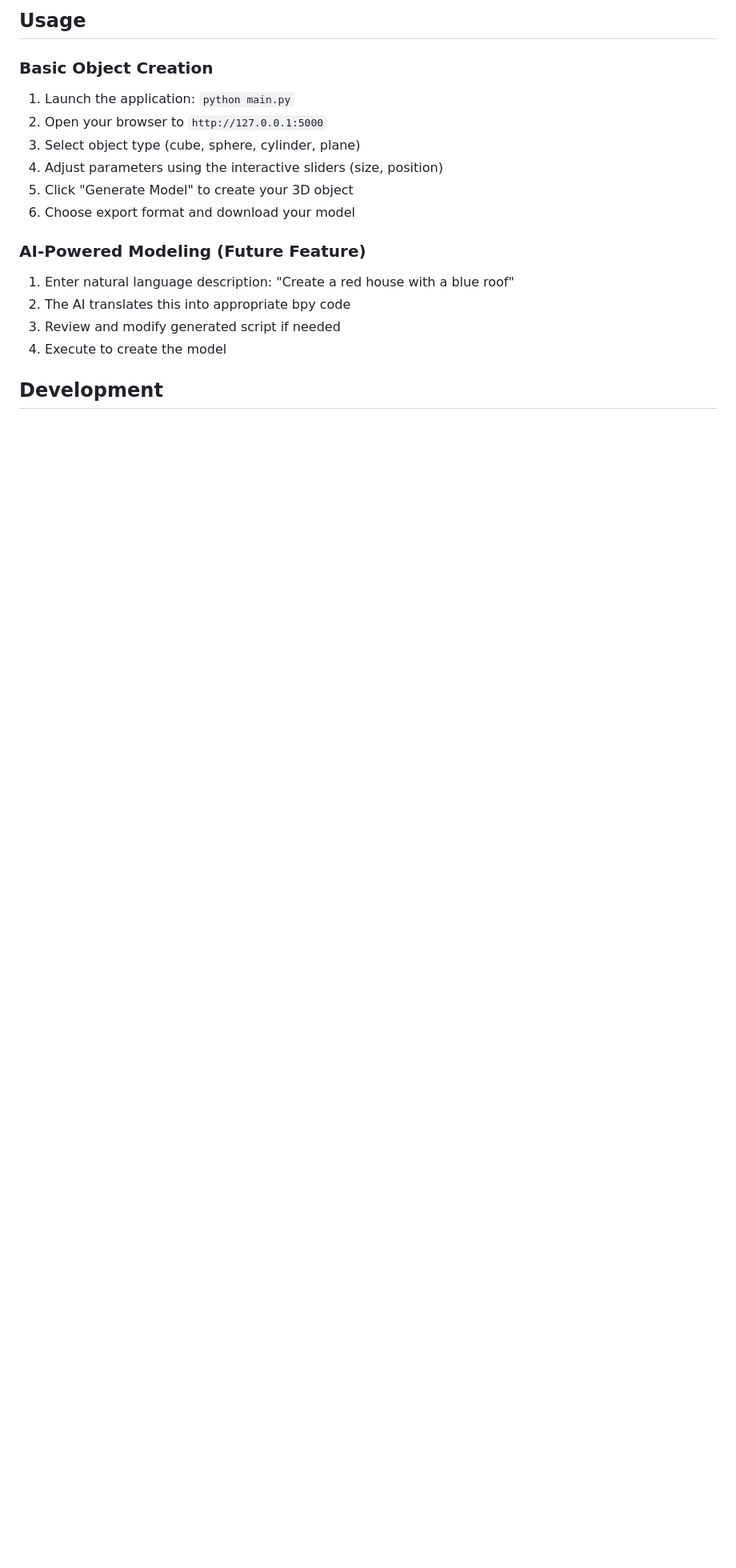
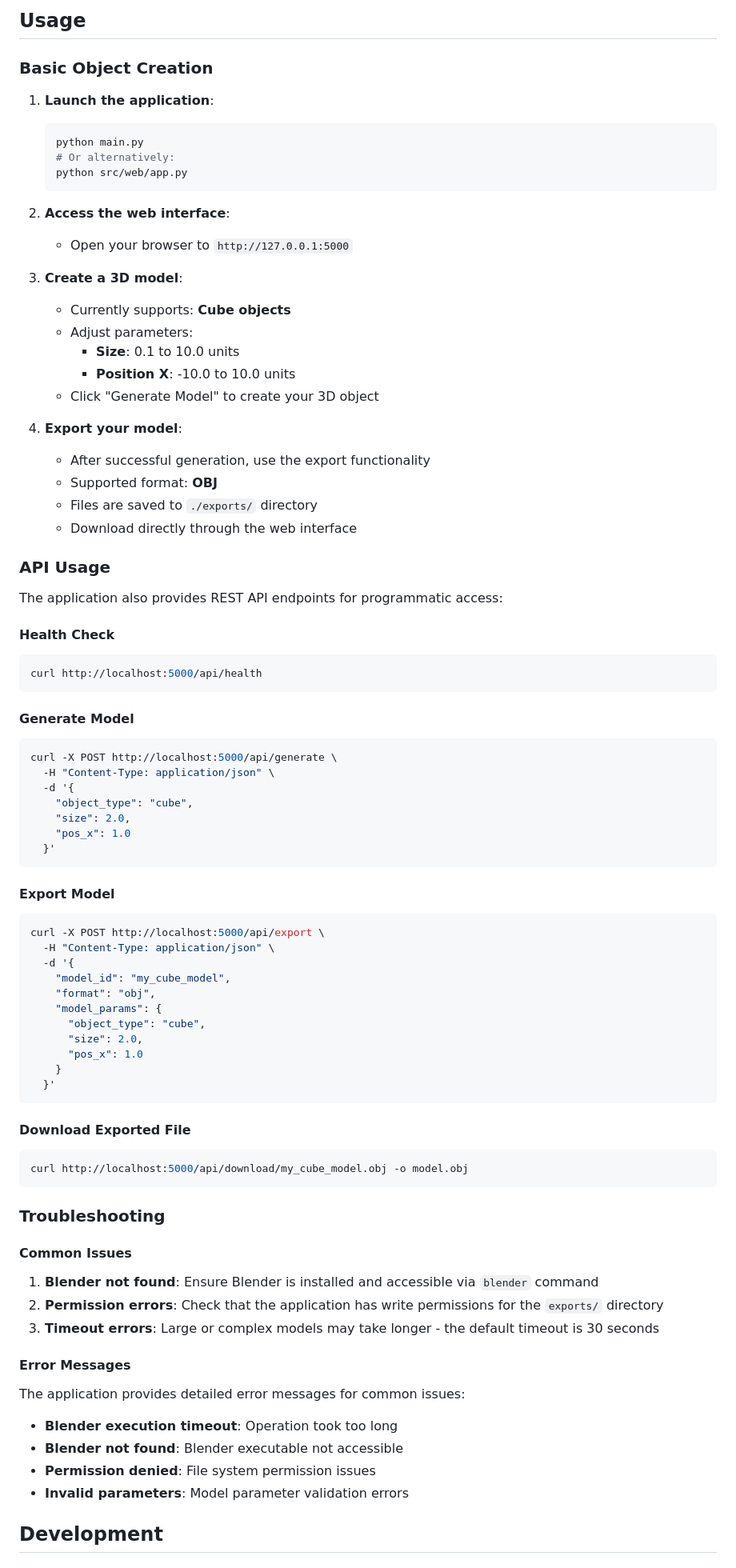
Before and after one commit to cjunks94/python-blender-ai-modeling, a Markdown page: README.md, the part around one of its changes. Shown at 80% size. Drawn GitHub-style; blank space fills up the shorter version.

````diff
--- a/README.md
+++ b/README.md
@@ -70,19 +121,84 @@ pip install -e ".[dev,ai,advanced-ui,export]"
 
 ### Basic Object Creation
 
-1. Launch the application: `python main.py`
-2. Open your browser to `http://127.0.0.1:5000`
-3. Select object type (cube, sphere, cylinder, plane)
-4. Adjust parameters using the interactive sliders (size, position)
-5. Click "Generate Model" to create your 3D object
-6. Choose export format and download your model
+1. **Launch the application**:
+   ```bash
+   python main.py
+   # Or alternatively:
+   python src/web/app.py
+   ```
 
-### AI-Powered Modeling (Future Feature)
+2. **Access the web interface**:
+   - Open your browser to `http://127.0.0.1:5000`
 
-1. Enter natural language description: "Create a red house with a blue roof"
-2. The AI translates this into appropriate bpy code
-3. Review and modify generated script if needed
-4. Execute to create the model
+3. **Create a 3D model**:
+   - Currently supports: **Cube objects**
+   - Adjust parameters:
+     - **Size**: 0.1 to 10.0 units
+     - **Position X**: -10.0 to 10.0 units
+   - Click "Generate Model" to create your 3D object
+
+4. **Export your model**:
+   - After successful generation, use the export functionality
+   - Supported format: **OBJ**
+   - Files are saved to `./exports/` directory
+   - Download directly through the web interface
+
+### API Usage
+
+The application also provides REST API endpoints for programmatic access:
+
+#### Health Check
+```bash
+curl http://localhost:5000/api/health
+```
+
+#### Generate Model
+```bash
+curl -X POST http://localhost:5000/api/generate \
+  -H "Content-Type: application/json" \
+  -d '{
+    "object_type": "cube",
+    "size": 2.0,
+    "pos_x": 1.0
+  }'
+```
+
+#### Export Model
+```bash
+curl -X POST http://localhost:5000/api/export \
+  -H "Content-Type: application/json" \
+  -d '{
+    "model_id": "my_cube_model",
+    "format": "obj",
+    "model_params": {
+      "object_type": "cube",
+      "size": 2.0,
+      "pos_x": 1.0
+    }
+  }'
+```
+
+#### Download Exported File
+```bash
+curl http://localhost:5000/api/download/my_cube_model.obj -o model.obj
+```
+
+### Troubleshooting
+
+#### Common Issues
+
+1. **Blender not found**: Ensure Blender is installed and accessible via `blender` command
+2. **Permission errors**: Check that the application has write permissions for the `exports/` directory
+3. **Timeout errors**: Large or complex models may take longer - the default timeout is 30 seconds
+
+#### Error Messages
+
+The application provides detailed error messages for common issues:
+- **Blender execution timeout**: Operation took too long
+- **Blender not found**: Blender executable not accessible
+- **Permission denied**: File system permission issues
+- **Invalid parameters**: Model parameter validation errors
 
 ## Development
 
````
Also changed, not shown: other parts of README.md (+136 -41 lines).
